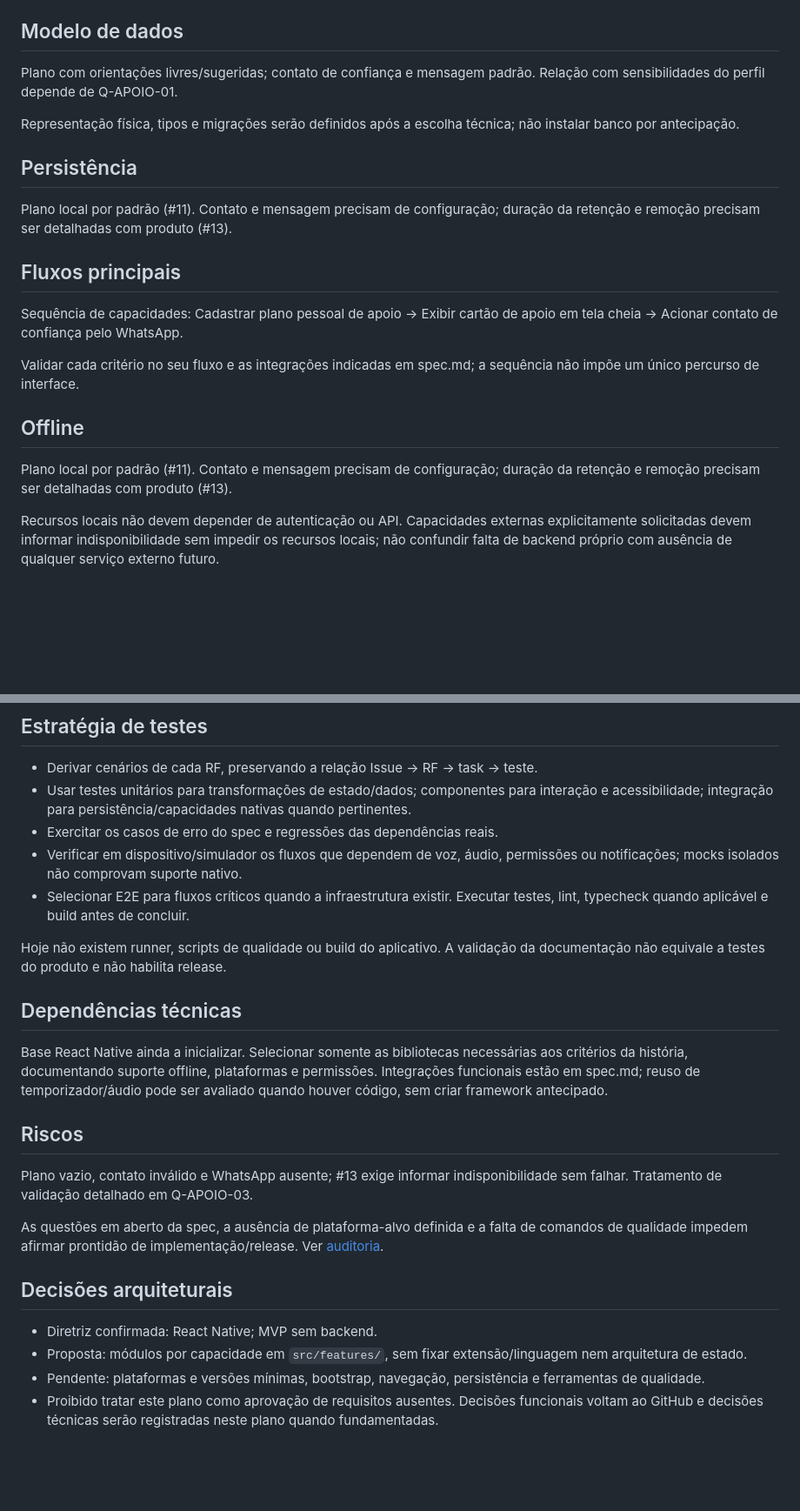
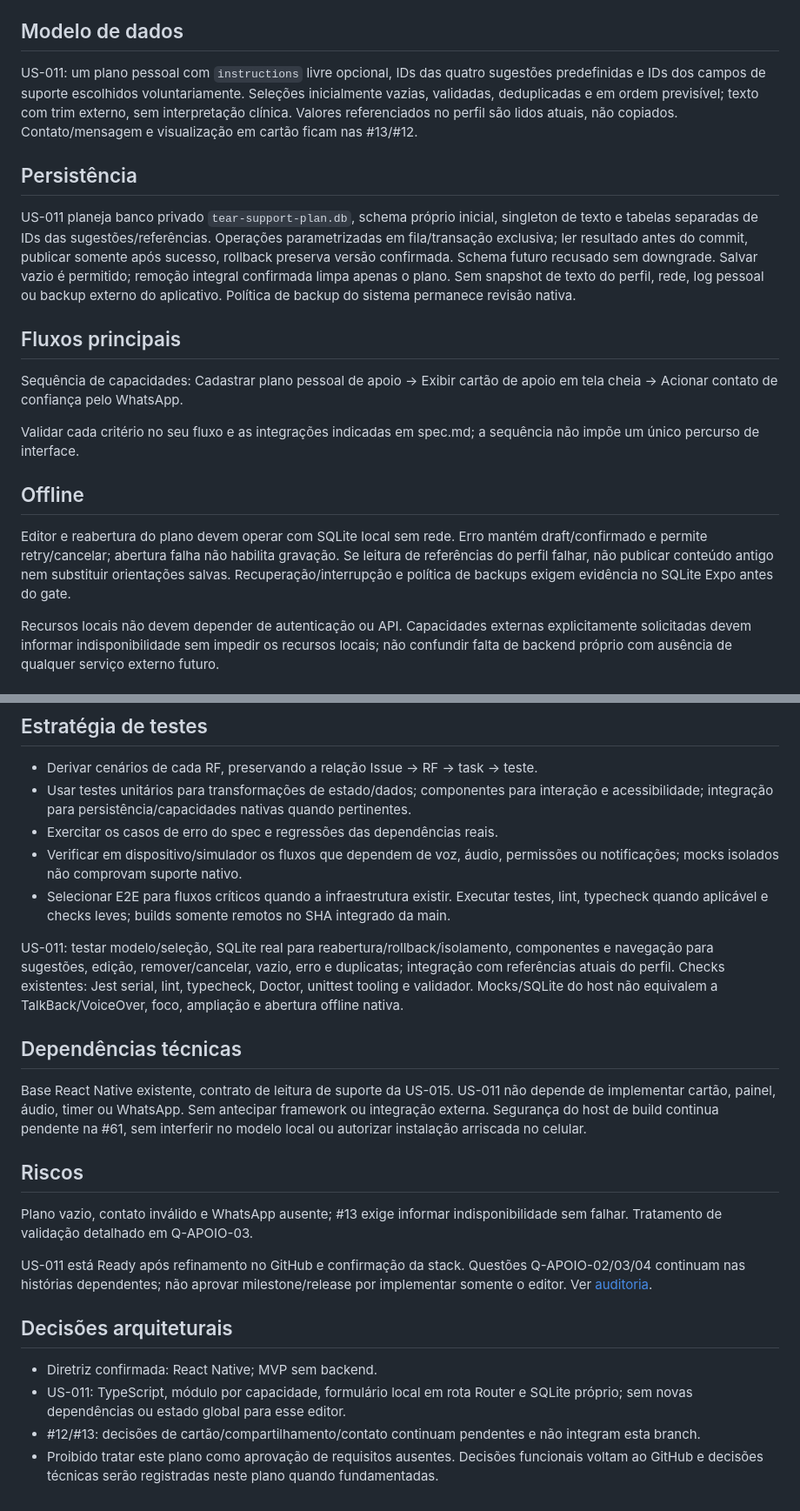
Before and after one commit to Nosso-Espectro/aplicativo, a Markdown page: specs/004-plano-de-apoio-crise/plan.md, 2 parts joined by grey strips. Shown at 87% size. GitHub-like rendering; blank space fills up the shorter version.

Commit message:
docs(support-plan): refine local editor scope and readiness
Refs #11. Record delegated product decisions and current stack before implementation. Keep card/contact/panel stories separate.

```diff
--- a/specs/004-plano-de-apoio-crise/plan.md
+++ b/specs/004-plano-de-apoio-crise/plan.md
@@ -26,13 +33,21 @@ Módulo proposto: `src/features/support-plan/`.
 
 ## Modelo de dados
 
-Plano com orientações livres/sugeridas; contato de confiança e mensagem padrão. Relação com sensibilidades do perfil depende de Q-APOIO-01.
-
-Representação física, tipos e migrações serão definidos após a escolha técnica; não instalar banco por antecipação.
+US-011: um plano pessoal com `instructions` livre opcional, IDs das quatro sugestões
+predefinidas e IDs dos campos de suporte escolhidos voluntariamente. Seleções
+inicialmente vazias, validadas, deduplicadas e em ordem previsível; texto com trim
+externo, sem interpretação clínica. Valores referenciados no perfil são lidos
+atuais, não copiados. Contato/mensagem e visualização em cartão ficam nas #13/#12.
 
 ## Persistência
 
-Plano local por padrão (#11). Contato e mensagem precisam de configuração; duração da retenção e remoção precisam ser detalhadas com produto (#13).
+US-011 planeja banco privado `tear-support-plan.db`, schema próprio inicial,
+singleton de texto e tabelas separadas de IDs das sugestões/referências. Operações
+parametrizadas em fila/transação exclusiva; ler resultado antes do commit,
+publicar somente após sucesso, rollback preserva versão confirmada. Schema futuro
+recusado sem downgrade. Salvar vazio é permitido; remoção integral confirmada
+limpa apenas o plano. Sem snapshot de texto do perfil, rede, log pessoal ou backup
+externo do aplicativo. Política de backup do sistema permanece revisão nativa.
 
 ## Fluxos principais
 
@@ -42,7 +57,11 @@ Validar cada critério no seu fluxo e as integrações indicadas em spec.md; a s
 
 ## Offline
 
-Plano local por padrão (#11). Contato e mensagem precisam de configuração; duração da retenção e remoção precisam ser detalhadas com produto (#13).
+Editor e reabertura do plano devem operar com SQLite local sem rede. Erro mantém
+draft/confirmado e permite retry/cancelar; abertura falha não habilita gravação.
+Se leitura de referências do perfil falhar, não publicar conteúdo antigo nem
+substituir orientações salvas. Recuperação/interrupção e política de backups
+exigem evidência no SQLite Expo antes do gate.
 
 Recursos locais não devem depender de autenticação ou API. Capacidades externas explicitamente solicitadas devem informar indisponibilidade sem impedir os recursos locais; não confundir falta de backend próprio com ausência de qualquer serviço externo futuro.
 
@@ -60,23 +79,32 @@ Aplicar RNF-002 e RNF-004. Usar dados sintéticos nos testes; evitar dados pesso
 - Usar testes unitários para transformações de estado/dados; componentes para interação e acessibilidade; integração para persistência/capacidades nativas quando pertinentes.
 - Exercitar os casos de erro do spec e regressões das dependências reais.
 - Verificar em dispositivo/simulador os fluxos que dependem de voz, áudio, permissões ou notificações; mocks isolados não comprovam suporte nativo.
-- Selecionar E2E para fluxos críticos quando a infraestrutura existir. Executar testes, lint, typecheck quando aplicável e build antes de concluir.
+- Selecionar E2E para fluxos críticos quando a infraestrutura existir. Executar testes, lint, typecheck quando aplicável e checks leves; builds somente remotos no SHA integrado da main.
 
-Hoje não existem runner, scripts de qualidade ou build do aplicativo. A validação da documentação não equivale a testes do produto e não habilita release.
+US-011: testar modelo/seleção, SQLite real para reabertura/rollback/isolamento,
+componentes e navegação para sugestões, edição, remover/cancelar, vazio, erro e
+duplicatas; integração com referências atuais do perfil. Checks existentes: Jest
+serial, lint, typecheck, Doctor, unittest tooling e validador. Mocks/SQLite do host
+não equivalem a TalkBack/VoiceOver, foco, ampliação e abertura offline nativa.
 
 ## Dependências técnicas
 
-Base React Native ainda a inicializar. Selecionar somente as bibliotecas necessárias aos critérios da história, documentando suporte offline, plataformas e permissões. Integrações funcionais estão em spec.md; reuso de temporizador/áudio pode ser avaliado quando houver código, sem criar framework antecipado.
+Base React Native existente, contrato de leitura de suporte da US-015. US-011 não
+depende de implementar cartão, painel, áudio, timer ou WhatsApp. Sem antecipar
+framework ou integração externa. Segurança do host de build continua pendente na
+#61, sem interferir no modelo local ou autorizar instalação arriscada no celular.
 
 ## Riscos
 
 Plano vazio, contato inválido e WhatsApp ausente; #13 exige informar indisponibilidade sem falhar. Tratamento de validação detalhado em Q-APOIO-03.
 
-As questões em aberto da spec, a ausência de plataforma-alvo definida e a falta de comandos de qualidade impedem afirmar prontidão de implementação/release. Ver [auditoria](../../docs/backlog-audit.md).
+US-011 está Ready após refinamento no GitHub e confirmação da stack. Questões
+Q-APOIO-02/03/04 continuam nas histórias dependentes; não aprovar milestone/release
+por implementar somente o editor. Ver [auditoria](../../docs/backlog-audit.md).
 
 ## Decisões arquiteturais
 
 - Diretriz confirmada: React Native; MVP sem backend.
-- Proposta: módulos por capacidade em `src/features/`, sem fixar extensão/linguagem nem arquitetura de estado.
-- Pendente: plataformas e versões mínimas, bootstrap, navegação, persistência e ferramentas de qualidade.
+- US-011: TypeScript, módulo por capacidade, formulário local em rota Router e SQLite próprio; sem novas dependências ou estado global para esse editor.
+- #12/#13: decisões de cartão/compartilhamento/contato continuam pendentes e não integram esta branch.
 - Proibido tratar este plano como aprovação de requisitos ausentes. Decisões funcionais voltam ao GitHub e decisões técnicas serão registradas neste plano quando fundamentadas.
```
Also changed, not shown: other parts of specs/004-plano-de-apoio-crise/plan.md (+9 -2 lines), specs/004-plano-de-apoio-crise/spec.md (+15 -6 lines), specs/004-plano-de-apoio-crise/tasks.md (+1 -1 lines).
